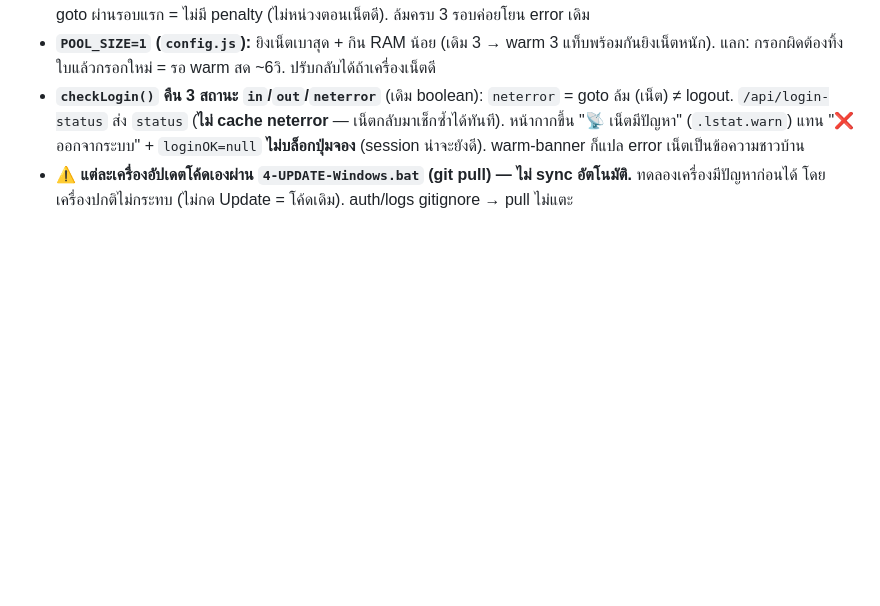
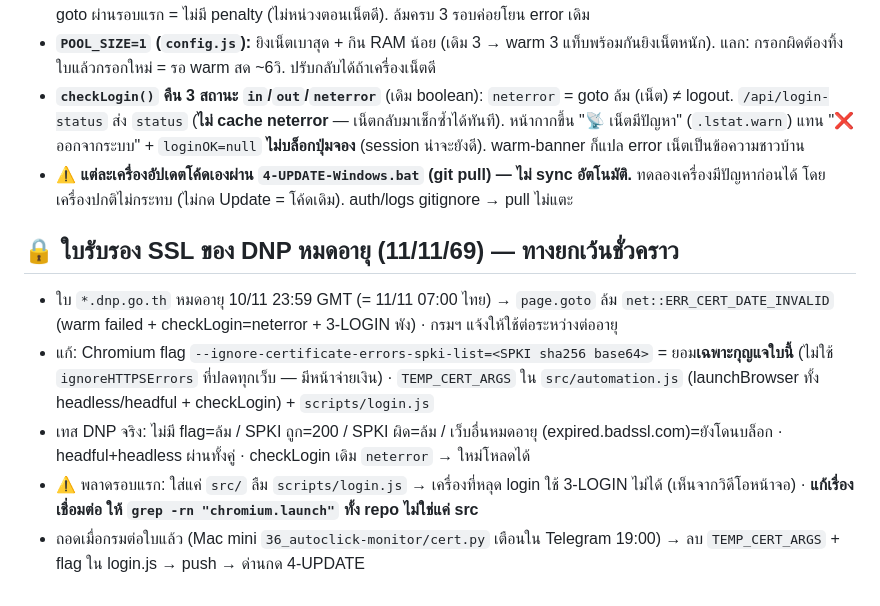
Before and after one commit to vwin2537-arch/E-ticket-automation, a Markdown page: docs/notes/network.md, the part around the change. GitHub-like rendering; blank space fills up the shorter version.

Commit message:
save: note expired DNP cert workaround (pinned SPKI)
Co-Authored-By: Claude Opus 5.5 <noreply@anthropic.com>
Claude-Session: https://claude.ai/code/session_0169U8sizKHCDFHjPtSdX3Ke

```diff
--- a/docs/notes/network.md
+++ b/docs/notes/network.md
@@ -17,3 +17,10 @@
   (`.lstat.warn`) แทน "❌ ออกจากระบบ" + `loginOK=null` **ไม่บล็อกปุ่มจอง** (session น่าจะยังดี). warm-banner ก็แปล error เน็ตเป็นข้อความชาวบ้าน
 - ⚠️ **แต่ละเครื่องอัปเดตโค้ดเองผ่าน `4-UPDATE-Windows.bat` (git pull) — ไม่ sync อัตโนมัติ.** ทดลองเครื่องมีปัญหาก่อนได้
   โดยเครื่องปกติไม่กระทบ (ไม่กด Update = โค้ดเดิม). auth/logs gitignore → pull ไม่แตะ
+
+## 🔒 ใบรับรอง SSL ของ DNP หมดอายุ (11/11/69) — ทางยกเว้นชั่วคราว
+- ใบ `*.dnp.go.th` หมดอายุ 10/11 23:59 GMT (= 11/11 07:00 ไทย) → `page.goto` ล้ม `net::ERR_CERT_DATE_INVALID` (warm failed + checkLogin=neterror + 3-LOGIN พัง) · กรมฯ แจ้งให้ใช้ต่อระหว่างต่ออายุ
+- แก้: Chromium flag `--ignore-certificate-errors-spki-list=<SPKI sha256 base64>` = ยอม**เฉพาะกุญแจใบนี้** (ไม่ใช้ `ignoreHTTPSErrors` ที่ปลดทุกเว็บ — มีหน้าจ่ายเงิน) · `TEMP_CERT_ARGS` ใน `src/automation.js` (launchBrowser ทั้ง headless/headful + checkLogin) + `scripts/login.js`
+- เทส DNP จริง: ไม่มี flag=ล้ม / SPKI ถูก=200 / SPKI ผิด=ล้ม / เว็บอื่นหมดอายุ (expired.badssl.com)=ยังโดนบล็อก · headful+headless ผ่านทั้งคู่ · checkLogin เดิม `neterror` → ใหม่โหลดได้
+- ⚠️ พลาดรอบแรก: ใส่แค่ `src/` ลืม `scripts/login.js` → เครื่องที่หลุด login ใช้ 3-LOGIN ไม่ได้ (เห็นจากวิดีโอหน้าจอ) · **แก้เรื่องเชื่อมต่อ ให้ `grep -rn "chromium.launch"` ทั้ง repo ไม่ใช่แค่ src**
+- ถอดเมื่อกรมต่อใบแล้ว (Mac mini `36_autoclick-monitor/cert.py` เตือนใน Telegram 19:00) → ลบ `TEMP_CERT_ARGS` + flag ใน login.js → push → ด่านกด 4-UPDATE
```
Also changed, not shown: CLAUDE.md (+2 -1 lines), PROGRESS.md (+1 -1 lines).
